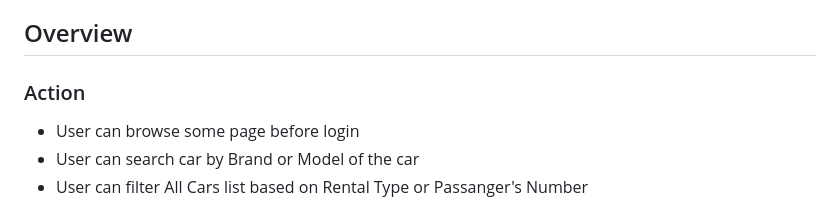
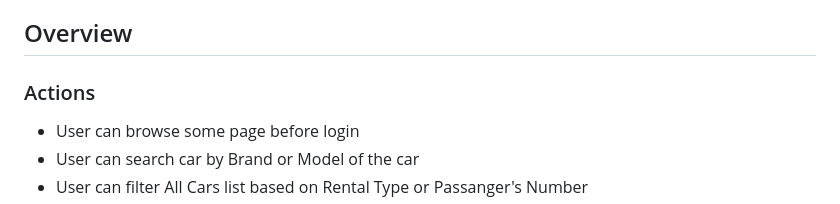
Before and after one commit to mariqpratama/CarRent, a Markdown page: README.md, the part around one of its changes. Rendered like a GitHub page.

```diff
--- a/README.md
+++ b/README.md
@@ -5,7 +5,7 @@ A simple responsive website build using laravel for Car Rental.
 
 ## Overview
 
-### Action
+### Actions
 - User can browse some page before login
 - User can search car by Brand or Model of the car
 - User can filter All Cars list based on Rental Type or Passanger's Number
```
Also changed, not shown: other parts of README.md (+2 -0 lines).
